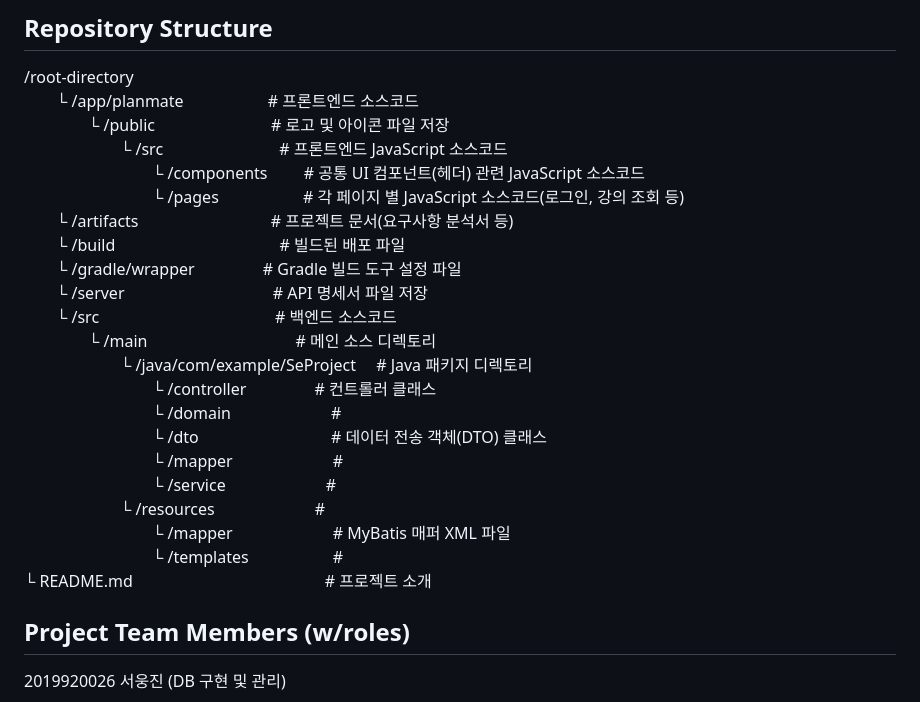
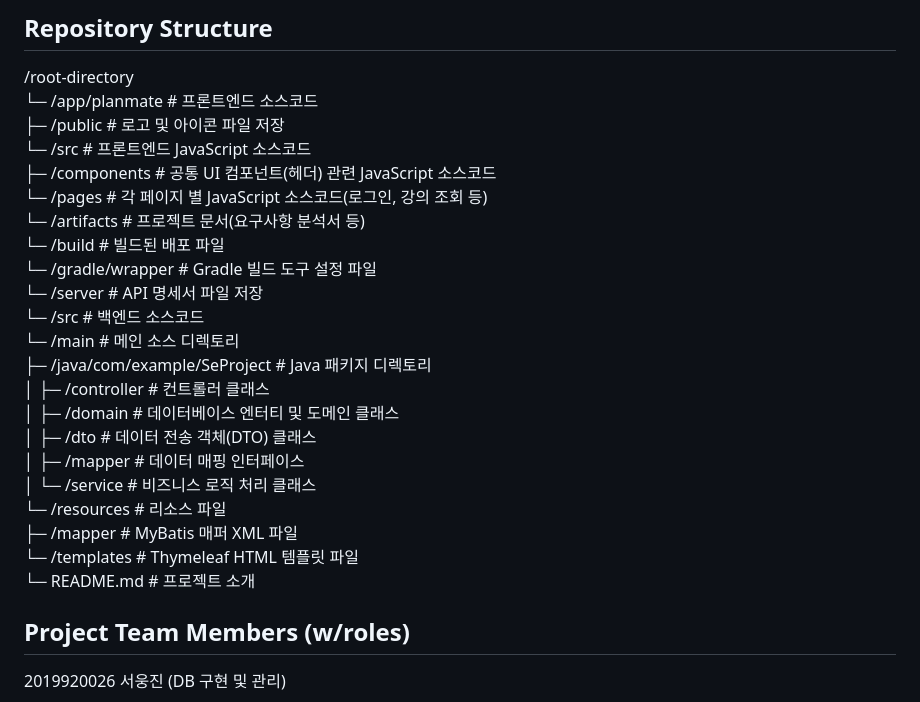
Before and after one commit to tjdndwls1234/SeProject, a Markdown page: README.md, the part around the change. Rendered like a GitHub page.

Commit message:
README.md 수정

```diff
--- a/README.md
+++ b/README.md
@@ -79,27 +79,27 @@
 
 ## Repository Structure
 /root-directory
-　　└ /app/planmate 　　　　　# 프론트엔드 소스코드
-　　　　└ /public 　　　　　　　# 로고 및 아이콘 파일 저장
-　　　　　　└ /src 　　　　　　　# 프론트엔드 JavaScript 소스코드
-　　　　　　　　└ /components 　　# 공통 UI 컴포넌트(헤더) 관련 JavaScript 소스코드
-　　　　　　　　└ /pages 　　　　　# 각 페이지 별 JavaScript 소스코드(로그인, 강의 조회 등)
-　　└ /artifacts 　　　　　　　　# 프로젝트 문서(요구사항 분석서 등)
-　　└ /build 　　　　　　　　　　# 빌드된 배포 파일
-　　└ /gradle/wrapper 　　　　# Gradle 빌드 도구 설정 파일
-　　└ /server 　　　　　　　　　# API 명세서 파일 저장
-　　└ /src　　　　　　　　　　　# 백엔드 소스코드
-　　　　└ /main 　　　　　　　　　# 메인 소스 디렉토리
-　　　　　　└ /java/com/example/SeProject 　# Java 패키지 디렉토리
-　　　　　　　　└ /controller 　　　　# 컨트롤러 클래스
-　　　　　　　　└ /domain 　　　　　　#
-　　　　　　　　└ /dto 　　　　　　　　# 데이터 전송 객체(DTO) 클래스
-　　　　　　　　└ /mapper 　　　　　　#
-　　　　　　　　└ /service 　　　　　　#
-　　　　　　└ /resources 　　　　　　#
-　　　　　　　　└ /mapper 　　　　　　# MyBatis 매퍼 XML 파일
-　　　　　　　　└ /templates 　　　　　#
-└ README.md　　　　　　　　　　　　# 프로젝트 소개
+└─ /app/planmate                # 프론트엔드 소스코드
+   ├─ /public                   # 로고 및 아이콘 파일 저장
+   └─ /src                      # 프론트엔드 JavaScript 소스코드
+      ├─ /components            # 공통 UI 컴포넌트(헤더) 관련 JavaScript 소스코드
+      └─ /pages                 # 각 페이지 별 JavaScript 소스코드(로그인, 강의 조회 등)
+└─ /artifacts                   # 프로젝트 문서(요구사항 분석서 등)
+└─ /build                       # 빌드된 배포 파일
+└─ /gradle/wrapper              # Gradle 빌드 도구 설정 파일
+└─ /server                      # API 명세서 파일 저장
+└─ /src                         # 백엔드 소스코드
+   └─ /main                     # 메인 소스 디렉토리
+      ├─ /java/com/example/SeProject   # Java 패키지 디렉토리
+      │  ├─ /controller         # 컨트롤러 클래스
+      │  ├─ /domain             # 데이터베이스 엔터티 및 도메인 클래스
+      │  ├─ /dto                # 데이터 전송 객체(DTO) 클래스
+      │  ├─ /mapper             # 데이터 매핑 인터페이스
+      │  └─ /service            # 비즈니스 로직 처리 클래스
+      └─ /resources             # 리소스 파일
+         ├─ /mapper             # MyBatis 매퍼 XML 파일
+         └─ /templates          # Thymeleaf HTML 템플릿 파일
+└─ README.md                    # 프로젝트 소개
 
 ## Project Team Members (w/roles)
 
```
